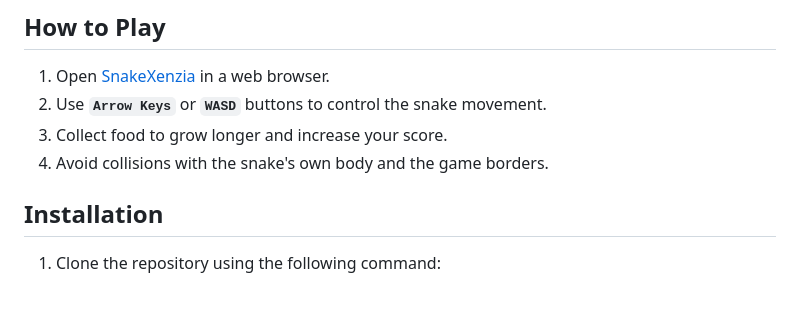
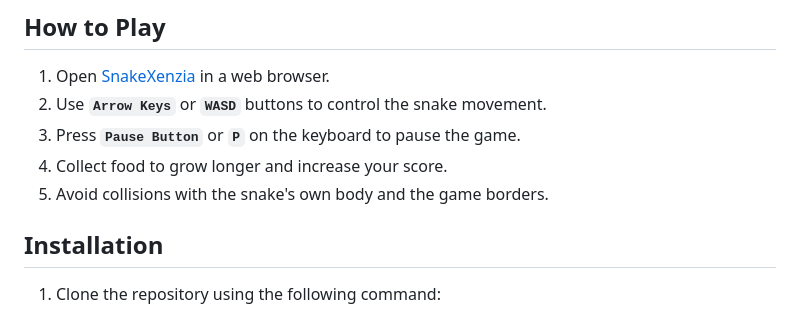
Before and after one commit to Sh1v4nk/Snake-Game-Js, a Markdown page: README.md, the part around the change. GitHub-like rendering.

```diff
--- a/README.md
+++ b/README.md
@@ -30,8 +30,9 @@ SnakeXenzia is a classic Snake game built using HTML, CSS, and JavaScript. The p
 
 1. Open [SnakeXenzia](https://sh1v4nk.github.io/SnakeXenzia/) in a web browser.
 2. Use **`Arrow Keys`** or **`WASD`** buttons to control the snake movement.
-3. Collect food to grow longer and increase your score.
-4. Avoid collisions with the snake's own body and the game borders.
+3. Press **`Pause Button`** or **`P`** on the keyboard to pause the game.
+4. Collect food to grow longer and increase your score.
+5. Avoid collisions with the snake's own body and the game borders.
 
 ##  Installation
 
```
